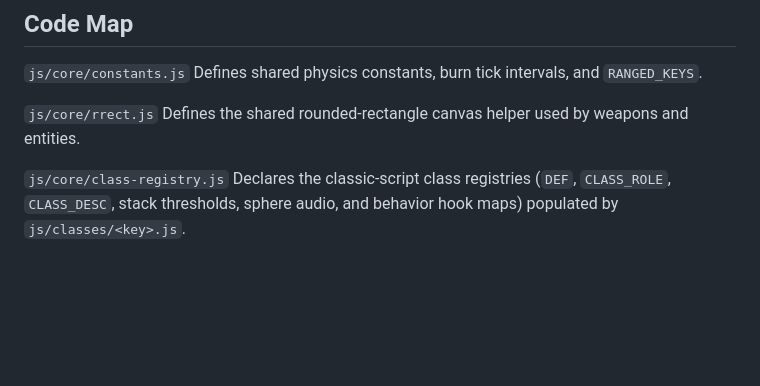
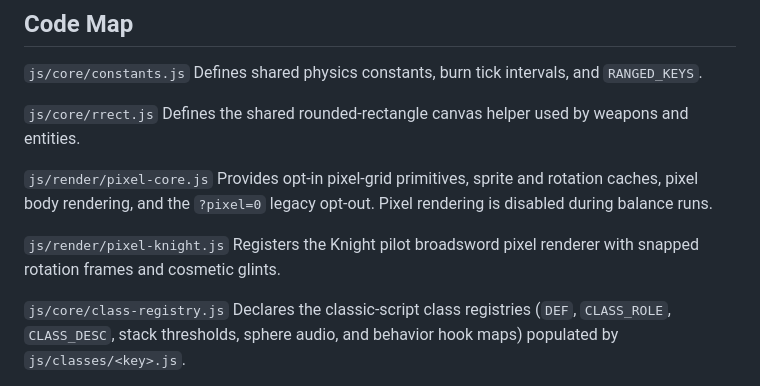
Before and after one commit to DuranDanielHarold/ArcheSpheres-AutomatedPhysicsBaseGame, a Markdown page: README.md, the part around the change. Drawn GitHub-style; blank space fills up the shorter version.

Commit message:
Document pixel renderer in README Code Map

```diff
--- a/README.md
+++ b/README.md
@@ -66,6 +66,12 @@ Defines shared physics constants, burn tick intervals, and `RANGED_KEYS`.
 
 `js/core/rrect.js`
 Defines the shared rounded-rectangle canvas helper used by weapons and entities.
+
+`js/render/pixel-core.js`
+Provides opt-in pixel-grid primitives, sprite and rotation caches, pixel body rendering, and the `?pixel=0` legacy opt-out. Pixel rendering is disabled during balance runs.
+
+`js/render/pixel-knight.js`
+Registers the Knight pilot broadsword pixel renderer with snapped rotation frames and cosmetic glints.
 
 `js/core/class-registry.js`
 Declares the classic-script class registries (`DEF`, `CLASS_ROLE`, `CLASS_DESC`, stack thresholds, sphere audio, and behavior hook maps) populated by `js/classes/<key>.js`.
```
